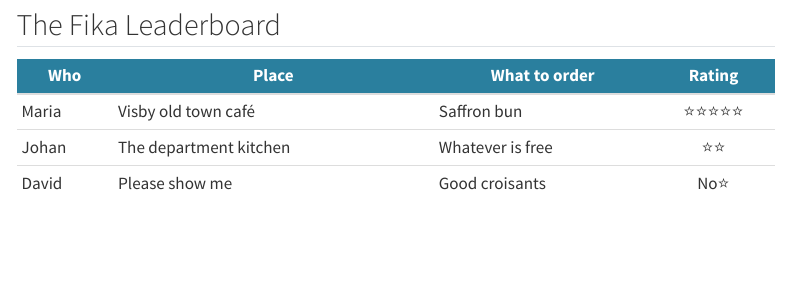
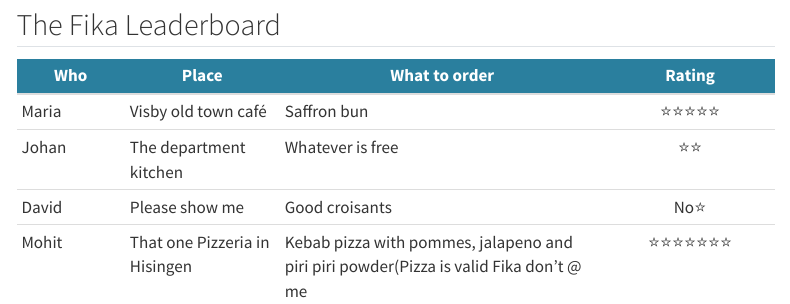
Before and after one commit to ninanorgren/raukr-awesome-website, a Quarto document (pages/fika.qmd): the page in a window 1100 px wide, from 250 px down. Rendered offline with R 4.5, knitr and Pandoc in place of Quarto, with nearby package versions; menus at the side of the page are left out.

Commit message:
mohit fika

```diff
--- a/pages/fika.qmd
+++ b/pages/fika.qmd
@@ -18,3 +18,4 @@
 | Maria | Visby old town café | Saffron bun | ⭐⭐⭐⭐⭐ |
 | Johan | The department kitchen | Whatever is free | ⭐⭐ |
 | David | Please show me | Good croisants| No⭐ |
+| Mohit | That one Pizzeria in Hisingen | Kebab pizza with pommes, jalapeno and piri piri powder(Pizza is valid Fika don't @ me| ⭐⭐⭐⭐⭐⭐⭐ |
```
